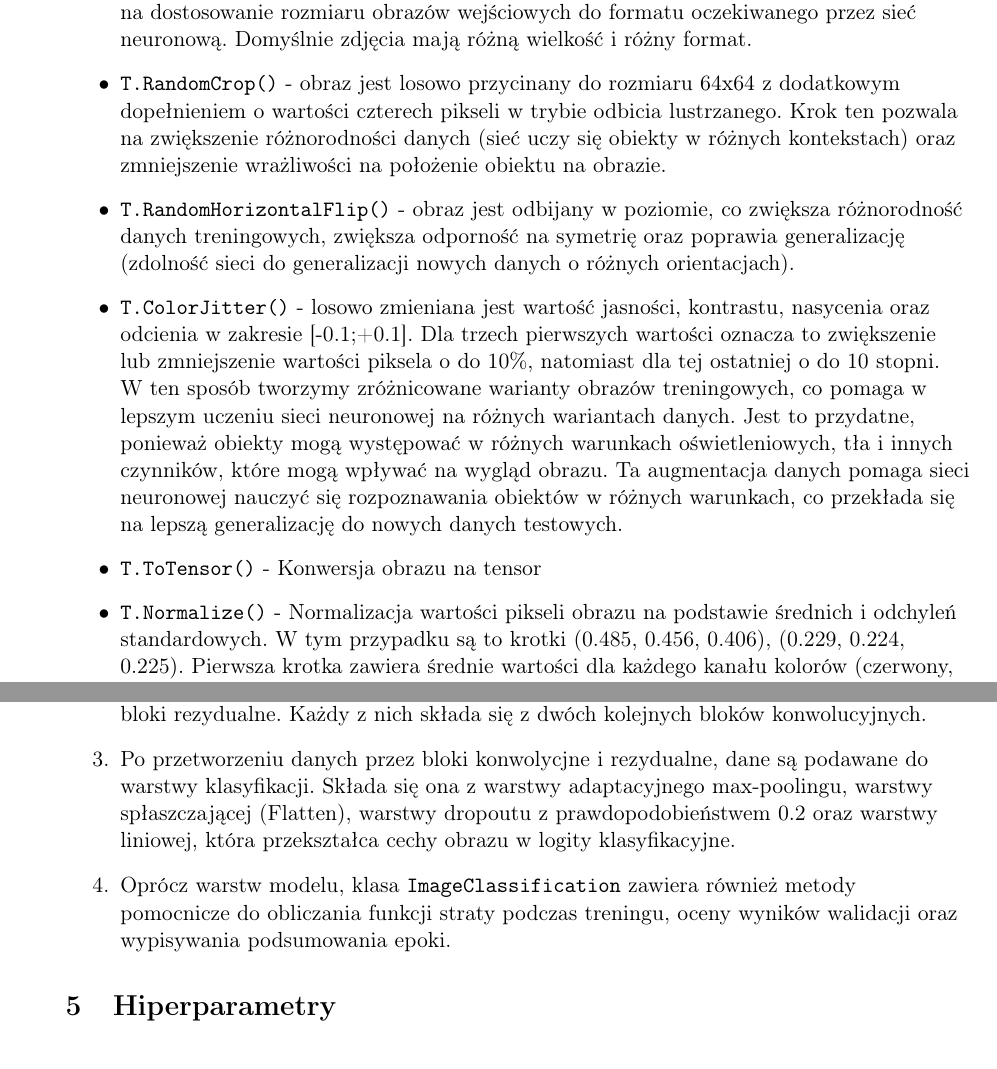
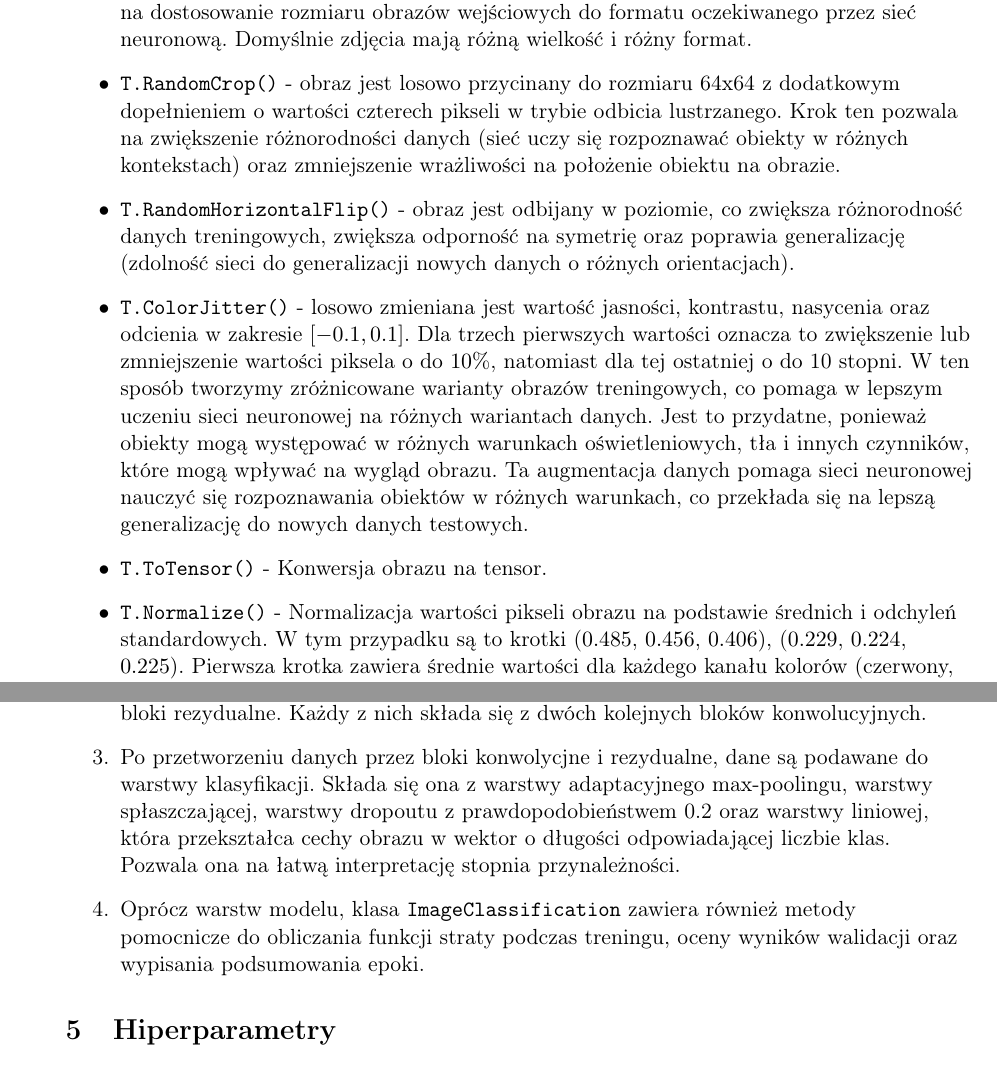
Before and after one commit to punfil/Own_Projects, a LaTeX document (jezyki_skryptowe/proj5/184657_Panfil_Wojciech_FlowersRecognition.tex): two parts of pages 2 and 4 of 5, joined at a grey line, cut so that both start at the same text. Compiled offline with pdfLaTeX.

Commit message:
Small improvements
Signed-off-by: punfil <wojtek.panfil@hotmail.com>

```diff
--- a/jezyki_skryptowe/proj5/184657_Panfil_Wojciech_FlowersRecognition.tex
+++ b/jezyki_skryptowe/proj5/184657_Panfil_Wojciech_FlowersRecognition.tex
@@ -63,20 +63,20 @@
 	Otwarte zdjęcie jest najpierw konwertowane do modelu barw RGB. Następnie, wykorzystując bibliotekę \texttt{torchvision}
 	tworzona jest sekwencja (\texttt{T.Compose()}) przekształceń, które są wykonywane na obrazie:
 	\begin{itemize}
-		\item \texttt{T.Resize()} - rozmiar obrazu jest zmieniany do 64x64 pikseli.
+		\item \texttt{T.Resize()} - rozmiar obrazu jest zmieniany do $64$x$64$ pikseli.
 			Transformacja pozwala na dostosowanie rozmiaru obrazów wejściowych do formatu oczekiwanego
 			przez sieć neuronową. Domyślnie zdjęcia mają różną wielkość i różny format.
 		\item \texttt{T.RandomCrop()} - obraz jest losowo przycinany do rozmiaru 64x64 z dodatkowym dopełnieniem o wartości czterech pikseli w trybie odbicia lustrzanego.
-			Krok ten pozwala na zwiększenie różnorodności danych (sieć uczy się obiekty w różnych kontekstach) oraz zmniejszenie wrażliwości na położenie obiektu na obrazie.
+			Krok ten pozwala na zwiększenie różnorodności danych (sieć uczy się rozpoznawać obiekty w różnych kontekstach) oraz zmniejszenie wrażliwości na położenie obiektu na obrazie.
 		\item \texttt{T.RandomHorizontalFlip()} - obraz jest odbijany w poziomie, co zwiększa różnorodność danych treningowych,
 			zwiększa odporność na symetrię oraz poprawia generalizację (zdolność sieci do generalizacji nowych danych o różnych orientacjach).
-		\item \texttt{T.ColorJitter()} - losowo zmieniana jest wartość jasności, kontrastu, nasycenia oraz odcienia w zakresie [-0.1;+0.1]. Dla trzech pierwszych wartości oznacza to
-			zwiększenie lub zmniejszenie wartości piksela o do 10\%, natomiast dla tej ostatniej o do 10 stopni. W ten sposób tworzymy zróżnicowane warianty obrazów treningowych,
+		\item \texttt{T.ColorJitter()} - losowo zmieniana jest wartość jasności, kontrastu, nasycenia oraz odcienia w zakresie \([-0.1, 0.1]\). Dla trzech pierwszych wartości oznacza to
+			zwiększenie lub zmniejszenie wartości piksela o do $10\%$, natomiast dla tej ostatniej o do 10 stopni. W ten sposób tworzymy zróżnicowane warianty obrazów treningowych,
 			co pomaga w lepszym uczeniu sieci neuronowej na różnych wariantach danych. Jest to przydatne, ponieważ obiekty mogą występować w różnych warunkach oświetleniowych,
 			tła i innych czynników, które mogą wpływać na wygląd obrazu. Ta augmentacja danych pomaga sieci neuronowej nauczyć się rozpoznawania obiektów w różnych warunkach,
 			co przekłada się na lepszą generalizację do nowych danych testowych.
-		\item \texttt{T.ToTensor()} - Konwersja obrazu na tensor
-		\item \texttt{T.Normalize()} - Normalizacja wartości pikseli obrazu na podstawie średnich i odchyleń standardowych. W tym przypadku są to krotki (0.485, 0.456, 0.406), (0.229, 0.224, 0.225).
+		\item \texttt{T.ToTensor()} - Konwersja obrazu na tensor.
+		\item \texttt{T.Normalize()} - Normalizacja wartości pikseli obrazu na podstawie średnich i odchyleń standardowych. W tym przypadku są to krotki ($0.485$, $0.456$, $0.406$), ($0.229$, $0.224$, $0.225$).
 			Pierwsza krotka zawiera średnie wartości dla każdego kanału kolorów (czerwony, zielony, niebieski), natomiast druga zawiera odchylenia standardowe dla każdego kanału kolorów w zbiorze danych.
 			Wartości te pochodzą z \href{https://pytorch.org/vision/stable/models.html}{dokumentacji framework'a \texttt{PyTorch} dla modeli przetrenowanych}.
 	\end{itemize}
@@ -161,10 +161,10 @@
 		\item Pomiędzy drugim a trzecim, a także po czwartym bloku konwolucyjnym znajdują się bloki rezydualne. Każdy
 			z nich składa się z dwóch kolejnych bloków konwolucyjnych.
 		\item Po przetworzeniu danych przez bloki konwolycjne i rezydualne, dane są podawane do warstwy klasyfikacji.
-			Składa się ona z warstwy adaptacyjnego max-poolingu, warstwy spłaszczającej (Flatten), warstwy dropoutu z prawdopodobieństwem 0.2
-			oraz warstwy liniowej, która przekształca cechy obrazu w logity klasyfikacyjne.
+			Składa się ona z warstwy adaptacyjnego max-poolingu, warstwy spłaszczającej, warstwy dropoutu z prawdopodobieństwem 0.2
+			oraz warstwy liniowej, która przekształca cechy obrazu w wektor o długości odpowiadającej liczbie klas. Pozwala ona na łatwą interpretację stopnia przynależności.
 		\item Oprócz warstw modelu, klasa \texttt{ImageClassification} zawiera również metody pomocnicze do obliczania funkcji straty podczas treningu,
-			oceny wyników walidacji oraz wypisywania podsumowania epoki.
+			oceny wyników walidacji oraz wypisania podsumowania epoki.
 	\end{enumerate}
 
 	\section{Hiperparametry}
```
Also changed, not shown: jezyki_skryptowe/proj5/184657_Panfil_Wojciech_FlowersRecognition.tex (18 more changed lines).
